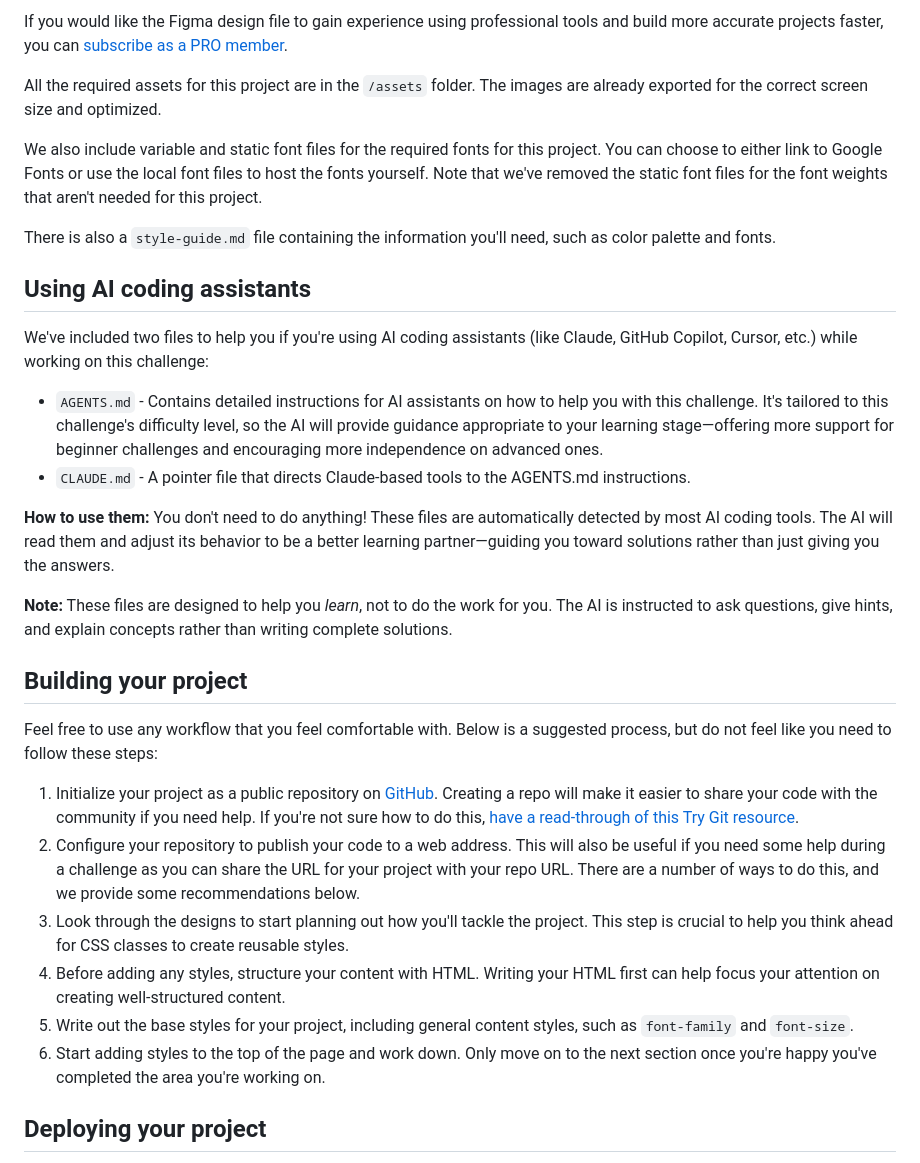
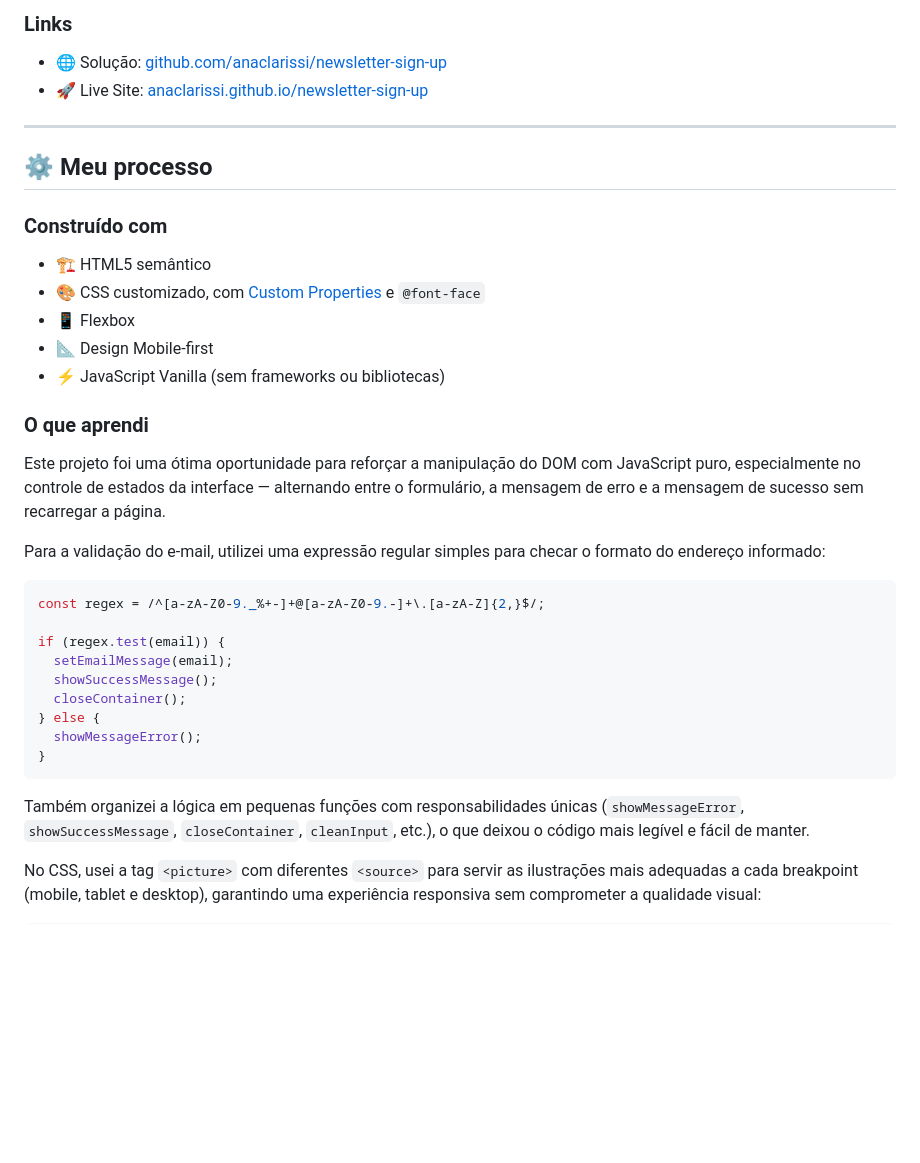
Before and after one commit to anaClarissi/newsletter-sign-up, a Markdown page: README.md, the part around one of its changes. Drawn GitHub-style; blank space fills up the shorter version.

````diff
--- a/README.md
+++ b/README.md
@@ -38,33 +49,40 @@ The designs are in JPG static format. Using JPGs will mean that you'll need to u
 
-If you would like the Figma design file to gain experience using professional tools and build more accurate projects faster, you can [subscribe as a PRO member](https://www.frontendmentor.io/pro).
+### Links
 
-All the required assets for this project are in the `/assets` folder. The images are already exported for the correct screen size and optimized.
+- 🌐 Solução: [github.com/anaclarissi/newsletter-sign-up](https://github.com/anaclarissi/newsletter-sign-up)
+- 🚀 Live Site: [anaclarissi.github.io/newsletter-sign-up](https://anaclarissi.github.io/newsletter-sign-up/)
 
-We also include variable and static font files for the required fonts for this project. You can choose to either link to Google Fonts or use the local font files to host the fonts yourself. Note that we've removed the static font files for the font weights that aren't needed for this project.
+---
 
-There is also a `style-guide.md` file containing the information you'll need, such as color palette and fonts.
+## ⚙️ Meu processo
 
-## Using AI coding assistants
+### Construído com
 
-We've included two files to help you if you're using AI coding assistants (like Claude, GitHub Copilot, Cursor, etc.) while working on this challenge:
+- 🏗️ HTML5 semântico
+- 🎨 CSS customizado, com [Custom Properties](https://developer.mozilla.org/en-US/docs/Web/CSS/Using_CSS_custom_properties) e `@font-face`
+- 📱 Flexbox
+- 📐 Design Mobile-first
+- ⚡ JavaScript Vanilla (sem frameworks ou bibliotecas)
 
-- `AGENTS.md` - Contains detailed instructions for AI assistants on how to help you with this challenge. It's tailored to this challenge's difficulty level, so the AI will provide guidance appropriate to your learning stage—offering more support for beginner challenges and encouraging more independence on advanced ones.
-- `CLAUDE.md` - A pointer file that directs Claude-based tools to the AGENTS.md instructions.
+### O que aprendi
 
-**How to use them:** You don't need to do anything! These files are automatically detected by most AI coding tools. The AI will read them and adjust its behavior to be a better learning partner—guiding you toward solutions rather than just giving you the answers.
+Este projeto foi uma ótima oportunidade para reforçar a manipulação do DOM com JavaScript puro, especialmente no controle de estados da interface — alternando entre o formulário, a mensagem de erro e a mensagem de sucesso sem recarregar a página.
 
-**Note:** These files are designed to help you *learn*, not to do the work for you. The AI is instructed to ask questions, give hints, and explain concepts rather than writing complete solutions.
+Para a validação do e-mail, utilizei uma expressão regular simples para checar o formato do endereço informado:
 
-## Building your project
+```js
+const regex = /^[a-zA-Z0-9._%+-]+@[a-zA-Z0-9.-]+\.[a-zA-Z]{2,}$/;
 
-Feel free to use any workflow that you feel comfortable with. Below is a suggested process, but do not feel like you need to follow these steps:
+if (regex.test(email)) {
+  setEmailMessage(email);
+  showSuccessMessage();
+  closeContainer();
+} else {
+  showMessageError();
+}
+```
 
-1. Initialize your project as a public repository on [GitHub](https://github.com/). Creating a repo will make it easier to share your code with the community if you need help. If you're not sure how to do this, [have a read-through of this Try Git resource](https://try.github.io/).
-2. Configure your repository to publish your code to a web address. This will also be useful if you need some help during a challenge as you can share the URL for your project with your repo URL. There are a number of ways to do this, and we provide some recommendations below.
-3. Look through the designs to start planning out how you'll tackle the project. This step is crucial to help you think ahead for CSS classes to create reusable styles.
-4. Before adding any styles, structure your content with HTML. Writing your HTML first can help focus your attention on creating well-structured content.
-5. Write out the base styles for your project, including general content styles, such as `font-family` and `font-size`.
-6. Start adding styles to the top of the page and work down. Only move on to the next section once you're happy you've completed the area you're working on.
+Também organizei a lógica em pequenas funções com responsabilidades únicas (`showMessageError`, `showSuccessMessage`, `closeContainer`, `cleanInput`, etc.), o que deixou o código mais legível e fácil de manter.
 
-## Deploying your project
+No CSS, usei a tag `<picture>` com diferentes `<source>` para servir as ilustrações mais adequadas a cada breakpoint (mobile, tablet e desktop), garantindo uma experiência responsiva sem comprometer a qualidade visual:
 
````
Also changed, not shown: other parts of README.md (+50 -57 lines).
